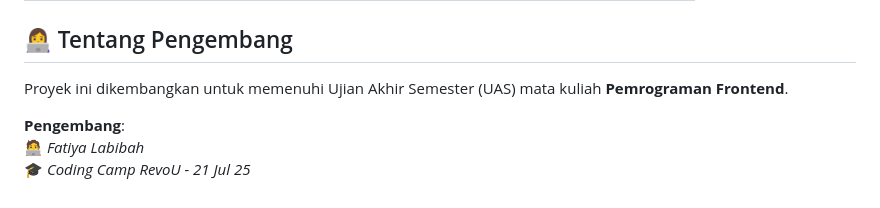
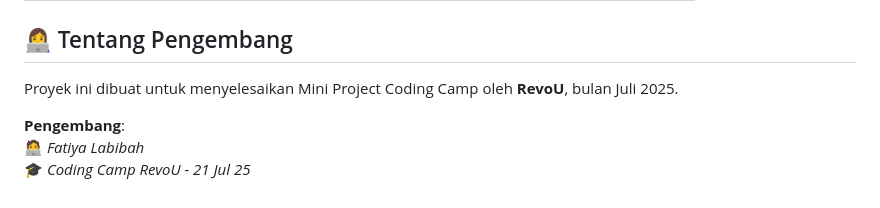
Before and after one commit to fatiya17/codingcamp-21-jul-25-fatiya17, a Markdown page: README.md, the part around the change. Drawn GitHub-style.

```diff
--- a/README.md
+++ b/README.md
@@ -58,7 +58,7 @@ Menampilkan antarmuka daftar tugas yang sederhana dan responsif — pengguna dap
 
 ## 👩‍💻 Tentang Pengembang
 
-Proyek ini dikembangkan untuk memenuhi Ujian Akhir Semester (UAS) mata kuliah **Pemrograman Frontend**.
+Proyek ini dibuat untuk menyelesaikan Mini Project Coding Camp oleh **RevoU**, bulan Juli 2025.
 
 **Pengembang**:
 🧑‍💻 *Fatiya Labibah*
```
